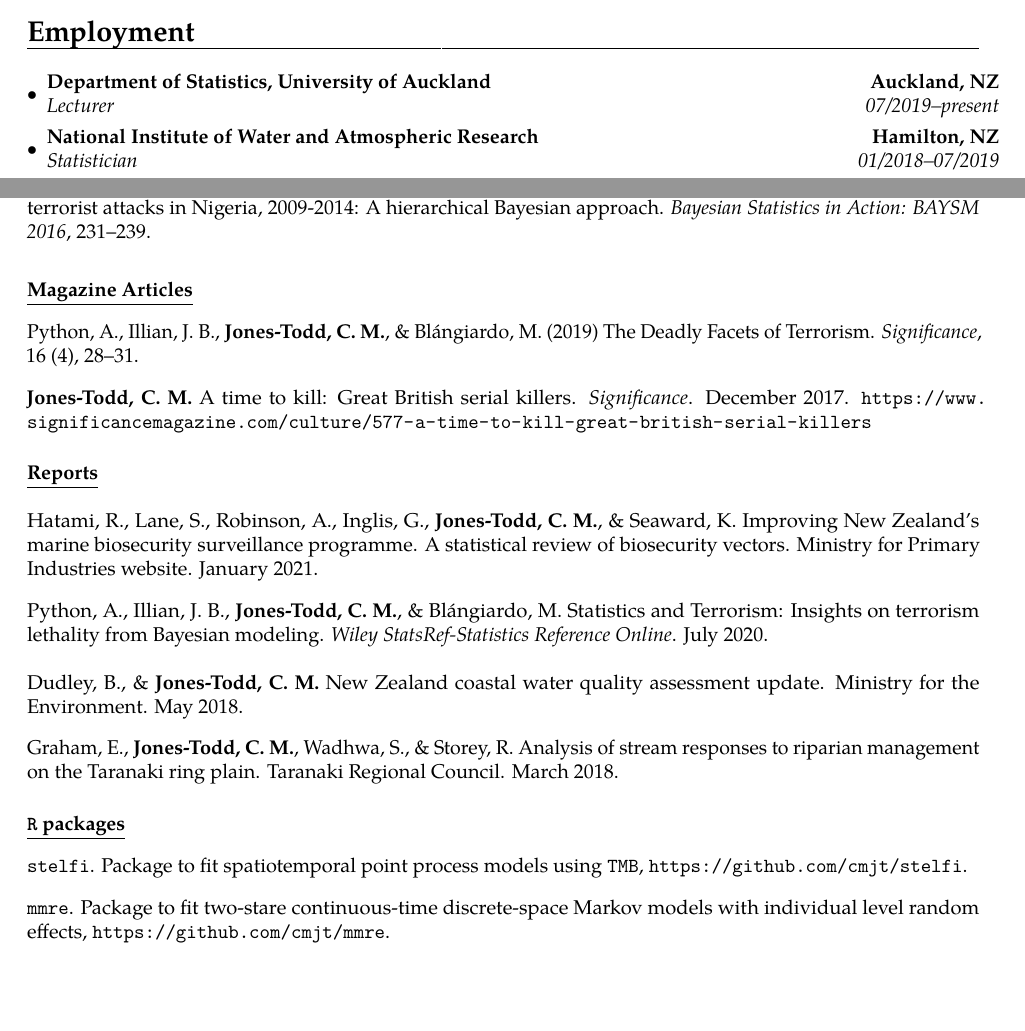
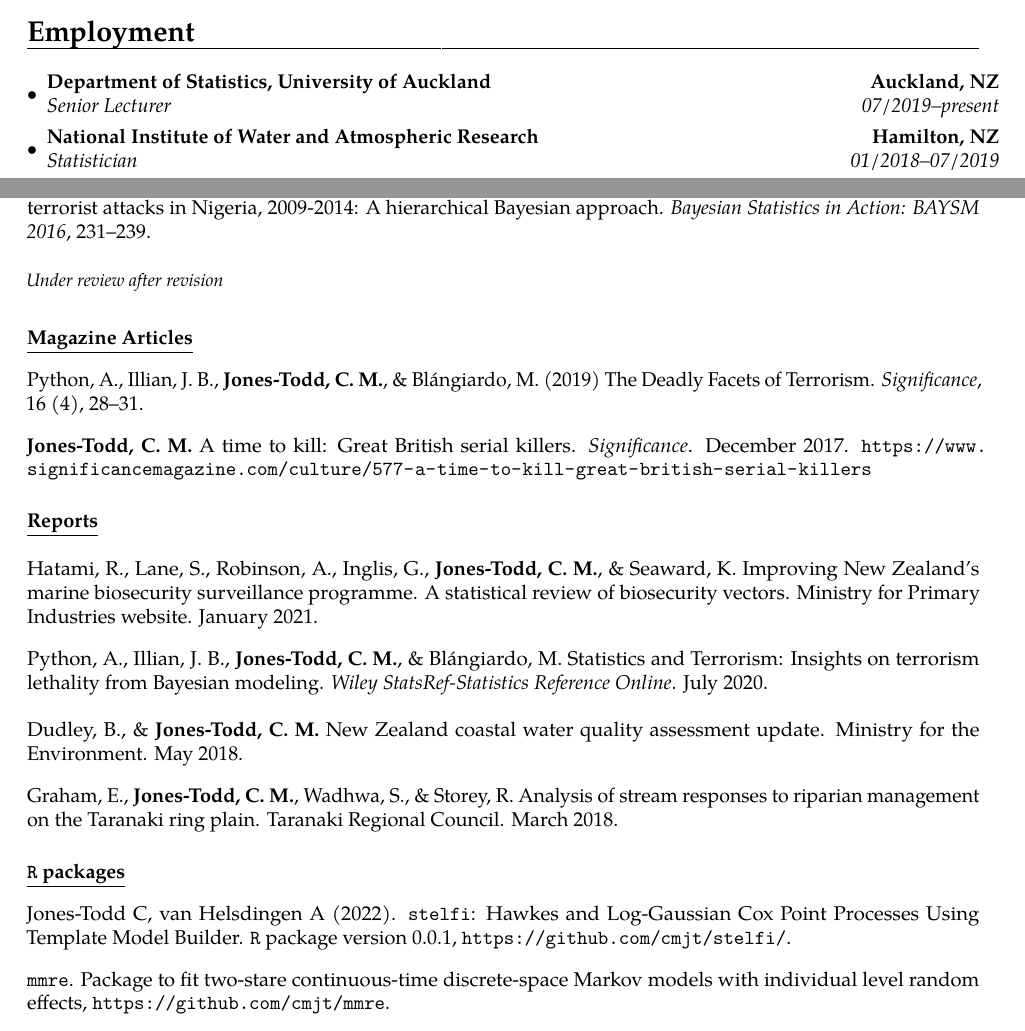
Before and after one commit to cmjt/scripts, a LaTeX CV (CV/CV_cmjt.tex): two parts of pages 1 and 2 of 4, joined at a grey line, cut so that both start at the same text, the shorter picture padded with empty space. The pictures show the PDF file CV/CV_cmjt.pdf that the author committed with the source.

Commit message:
packages

```diff
--- a/CV/CV_cmjt.tex
+++ b/CV/CV_cmjt.tex
@@ -71,7 +71,7 @@
 \vspace{6pt}
 
 \begin{itemize}
-  \item{\cventry{07/2019--present}{Lecturer}{Department of Statistics, University of Auckland}{Auckland, NZ}{}{}}
+  \item{\cventry{07/2019--present}{Senior Lecturer}{Department of Statistics, University of Auckland}{Auckland, NZ}{}{}}
   \item{\cventry{01/2018--07/2019}{Statistician}{National Institute of Water and Atmospheric Research}{Hamilton, NZ}{}{}}
    \item{\cventry{02/2017--12/2017}{Consultant}{University of St Andrews}{Scotland, UK}{\textit{School of Mathematics and Statistics \& Sea Mammal Research Unit}}{}}
 \item{\cventry{02/2017--05/2017}{Consultant}{University of Auckland}{Auckland, NZ}{\textit{School of Epidemiology \& Biostatistics}}{}}
@@ -125,7 +125,7 @@ Kool, B., Buller, S., Kuriyan, R., \textbf{Jones-Todd, C. M.}, Newcombe, D., \&
 Python, A.,  Illian, J. B., \textbf{Jones-Todd, C. M.}, \& Bl\'{a}ngiardo, M. (2016) Explaining the lethality of Boko Haram’s terrorist attacks in Nigeria, 2009-2014: A hierarchical Bayesian approach. \textit{Bayesian Statistics in Action: BAYSM 2016}, 231--239.\\
 
 
-%% \textit{\small{Under review after revision}}\\
+\textit{\small{Under review after revision}}\\
 
 
 %% \textit{\small{In preparation}}\\
@@ -178,7 +178,7 @@ Graham, E., \textbf{Jones-Todd, C. M.}, Wadhwa, S., \& Storey, R. Analysis of st
 \underline{\textbf{\texttt{R} packages}}\\
 \vspace{-3pt}
 
-\texttt{stelfi}. Package to fit spatiotemporal point process models using \texttt{TMB}, \url{https://github.com/cmjt/stelfi}.\\
+Jones-Todd C, van Helsdingen A (2022). \texttt{stelfi}: Hawkes and Log-Gaussian Cox Point Processes Using Template Model Builder. \texttt{R} package version 0.0.1, \url{https://github.com/cmjt/stelfi/}.\\
 
 \vspace{-3pt}
 
```
Also changed, not shown: CV/CV_cmjt.pdf.
